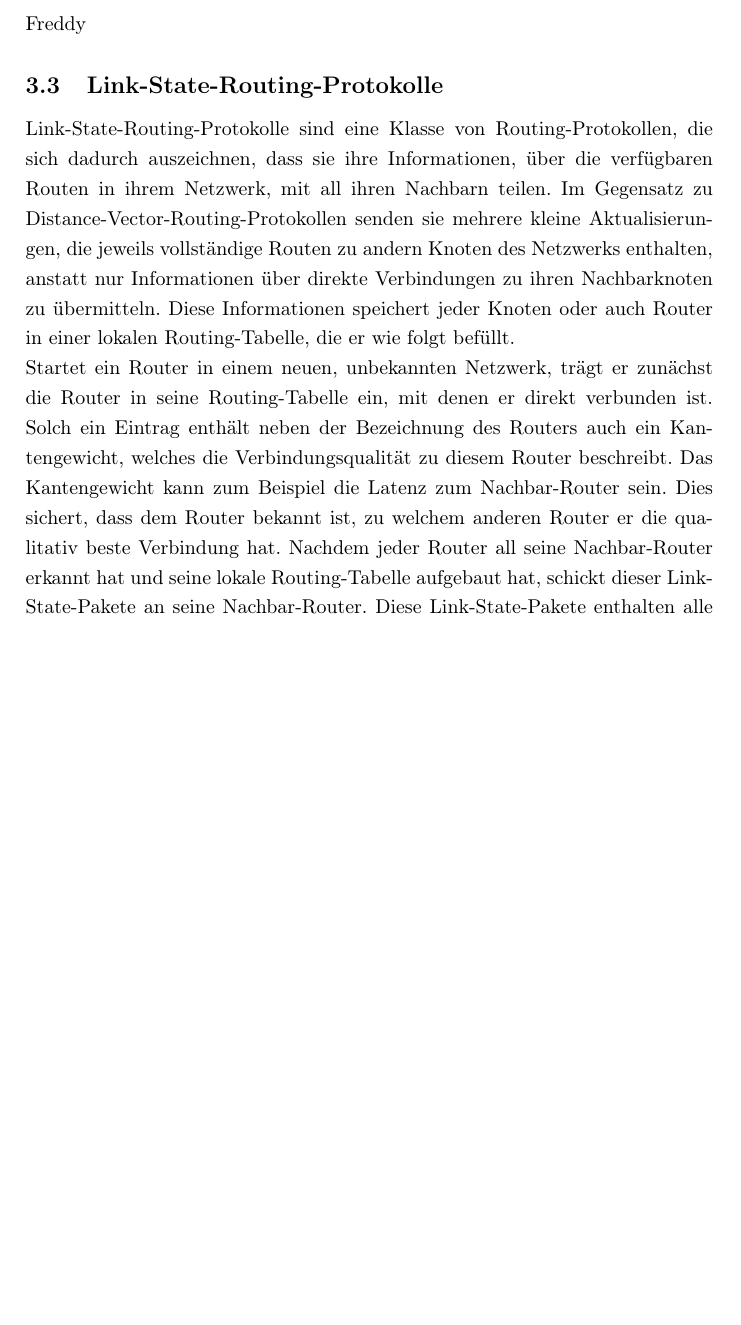
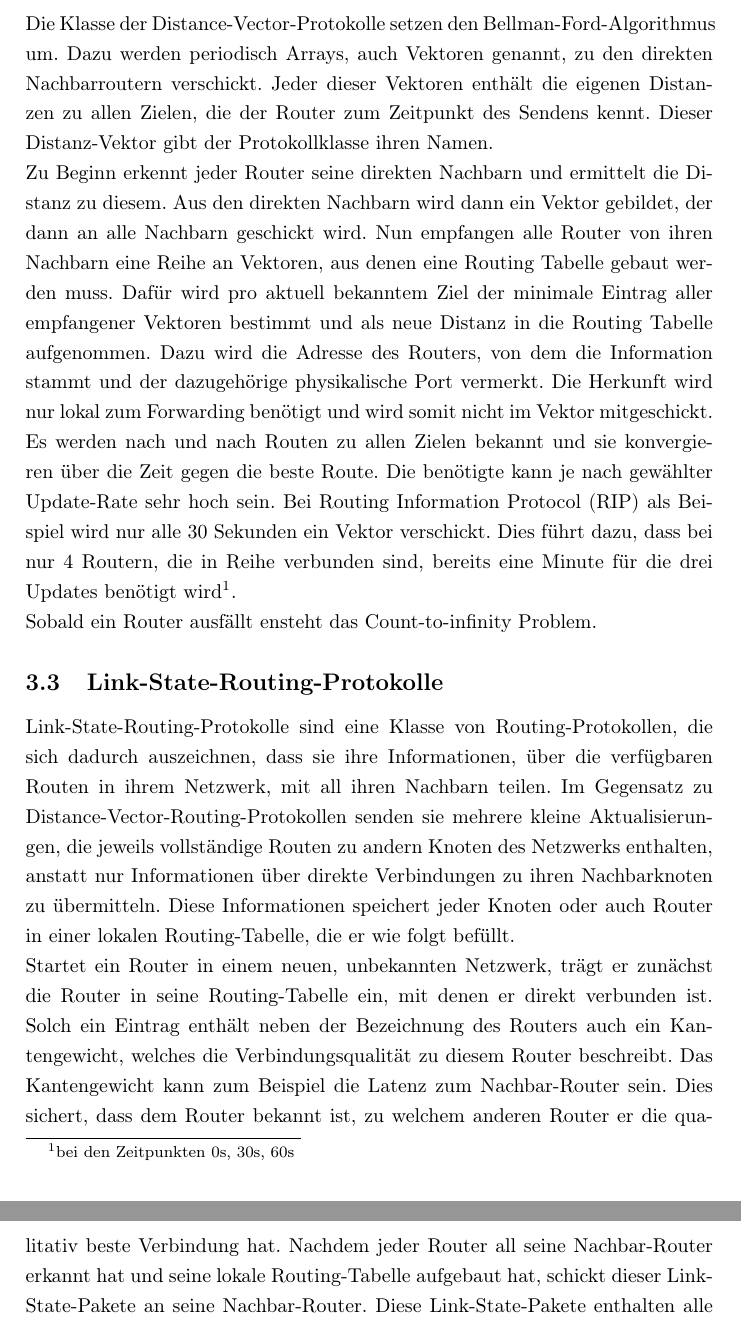
Before and after one commit to 3wille/SeminarArDiKo, a LaTeX paper (Bericht.tex, which reads Bericht.bib): part of page 5 of 7 before the commit and two parts of pages 5 and 6 of 7 after it, the two joined at a grey line, cut at the place of the change, the shorter picture padded with empty space. Compiled offline with pdfLaTeX.

Commit message:
start distance vector

```diff
--- a/Bericht.bib
+++ b/Bericht.bib
@@ -6,0 +4 @@
+    author = {C.L. Hedrick},
--- a/Bericht.tex
+++ b/Bericht.tex
@@ -97,7 +98,12 @@ Innerhalb eines Netzes müssen Routen von jedem Rechner zu jedem anderen Rechner
 Ein Rechner ist dabei immer an mindestens einem Router über ein Layer-2-Netz angebunden, das heißt mehrere Rechner können über Switches und Hubs an einen Port des Routers angeschlossen sein. \\
 \ac{igp}s werden in zwei Klassen unterteilt, Distance-Vector- und Link-State-Protokolle.
 \subsection{Distance-Vector-Routing-Protokolle}
-Freddy
+% Freddy
+Die Klasse der Distance-Vector-Protokolle setzen den Bellman-Ford-Algorithmus um. Dazu werden periodisch Arrays, auch Vektoren genannt, zu den direkten Nachbarroutern verschickt. Jeder dieser Vektoren enthält die eigenen Distanzen zu allen Zielen, die der Router zum Zeitpunkt des Sendens kennt. Dieser Distanz-Vektor gibt der Protokollklasse ihren Namen. \\
+Zu Beginn erkennt jeder Router seine direkten Nachbarn und ermittelt die Distanz zu diesem. Aus den direkten Nachbarn wird dann ein Vektor gebildet, der dann an alle Nachbarn geschickt wird. Nun empfangen alle Router von ihren Nachbarn eine Reihe an Vektoren, aus denen eine Routing Tabelle gebaut werden muss. Dafür wird pro aktuell bekanntem Ziel der minimale Eintrag aller empfangener Vektoren bestimmt und als neue Distanz in die Routing Tabelle aufgenommen. Dazu wird die Adresse des Routers, von dem die Information stammt und der dazugehörige physikalische Port vermerkt. Die Herkunft wird nur lokal zum Forwarding benötigt und wird somit nicht im Vektor mitgeschickt.\\
+Es werden nach und nach Routen zu allen Zielen bekannt und sie konvergieren über die Zeit gegen die beste Route. Die benötigte kann je nach gewählter Update-Rate sehr hoch sein. Bei \ac{rip} als Beispiel wird nur alle 30 Sekunden ein Vektor verschickt. Dies führt dazu, dass bei nur 4 Routern, die in Reihe verbunden sind, bereits eine Minute für  die drei Updates benötigt wird\footnote{bei den Zeitpunkten 0s, 30s, 60s}. \\
+Sobald ein Router ausfällt ensteht das Count-to-infinity Problem.
+% count to infinity
 \subsection{Link-State-Routing-Protokolle}
 Link-State-Routing-Protokolle sind eine Klasse von Routing-Protokollen, die sich dadurch auszeichnen, dass sie ihre Informationen, über die verfügbaren Routen in ihrem Netzwerk, mit all ihren Nachbarn teilen. Im Gegensatz zu Distance-Vector-Routing-Protokollen senden sie mehrere kleine Aktualisierungen, die jeweils vollständige Routen zu andern Knoten des Netzwerks enthalten, anstatt nur Informationen über direkte Verbindungen zu ihren Nachbarknoten zu übermitteln.
 Diese Informationen speichert jeder Knoten oder auch Router in einer lokalen Routing-Tabelle, die er wie folgt befüllt.\\
```
Also changed, not shown: Bericht.bib (10 more changed lines), Bericht.tex (1 more changed lines).
